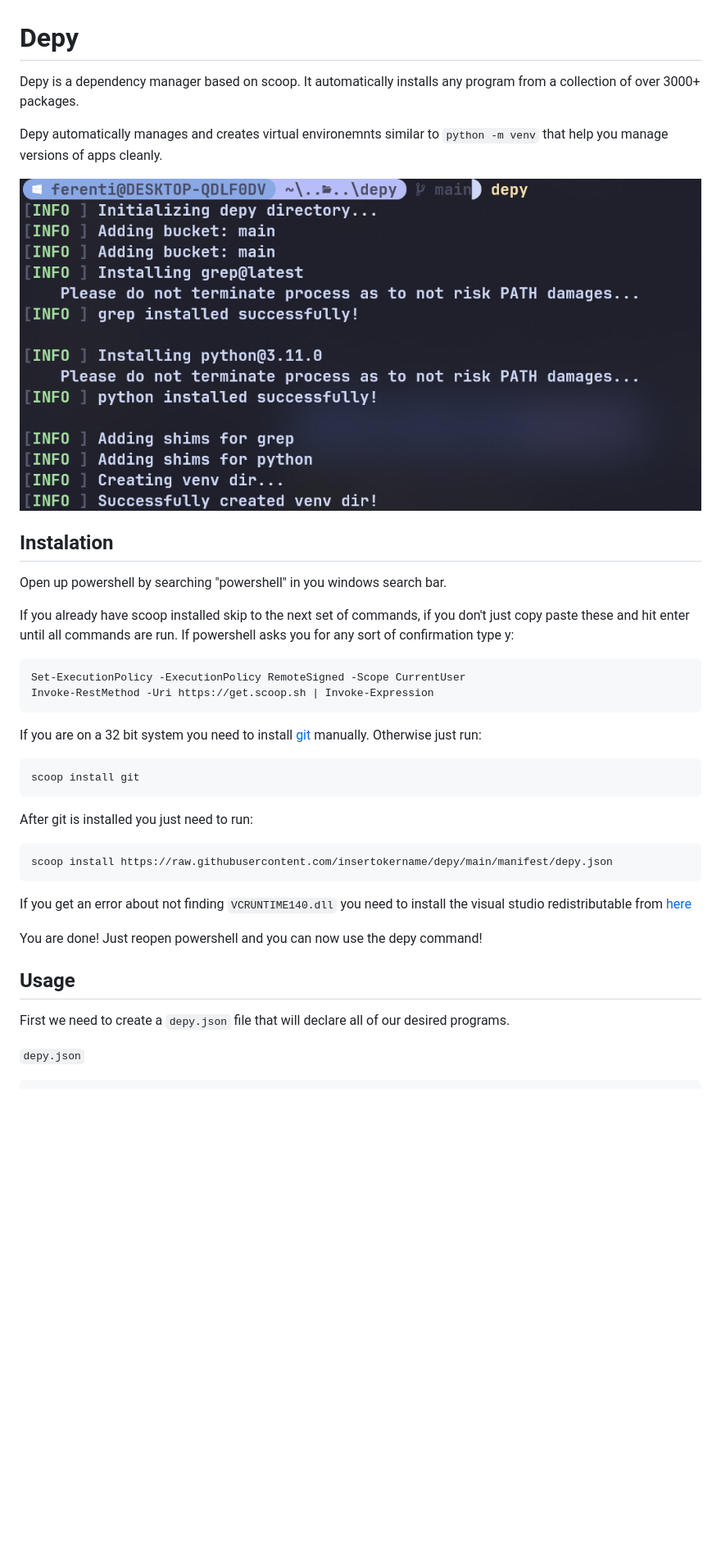
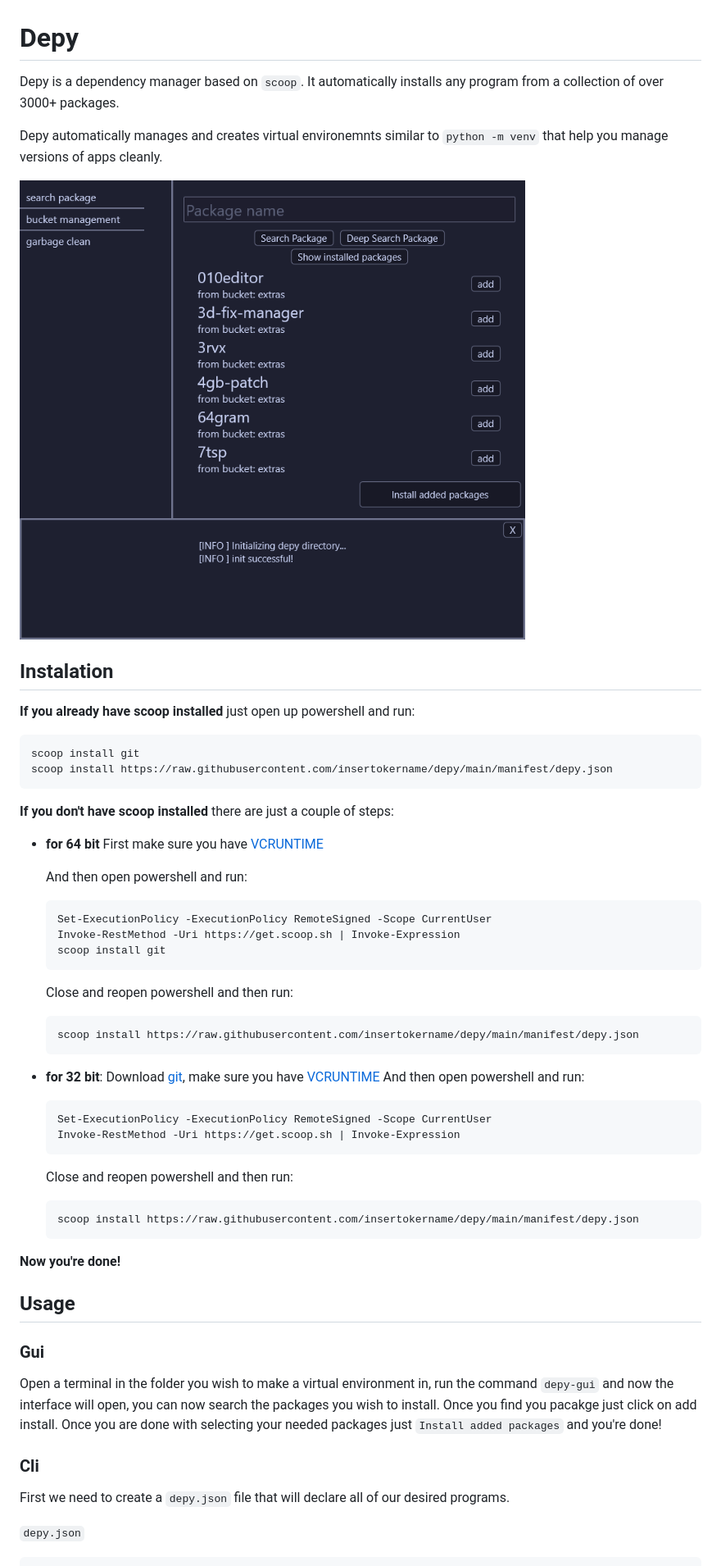
Before and after one commit to insertokername/depy, a Markdown page: README.md, the part around the change printed below. Shown: that part at 82% size. Rendered like a GitHub page; pictures changed too: depy.PNG; blank space fills up the shorter version.

````diff
--- a/README.md
+++ b/README.md
@@ -1,37 +1,59 @@
 # Depy
 
-Depy is a dependency manager based on scoop. It automatically installs any program from a collection of over 3000+ packages.
+Depy is a dependency manager based on `scoop`. It automatically installs any program from a collection of over 3000+ packages.
 
 Depy automatically manages and creates virtual environemnts similar to `python -m venv` that help you manage versions of apps cleanly.
+
 
 ![alt text](depy.PNG)
 
 ## Instalation
 
-Open up powershell by searching "powershell" in you windows search bar.
-
-If you already have scoop installed skip to the next set of commands, if you don't just copy paste these and hit enter until all commands are run. If powershell asks you for any sort of confirmation type y:
-```
-Set-ExecutionPolicy -ExecutionPolicy RemoteSigned -Scope CurrentUser
-Invoke-RestMethod -Uri https://get.scoop.sh | Invoke-Expression
-```
-
-If you are on a 32 bit system you need to install [git](https://git-scm.com/downloads) manually. Otherwise just run:
+**If you already have scoop installed** just open up powershell and run:
 
 ```
 scoop install git
-```
-
-After git is installed you just need to run:
-```
 scoop install https://raw.githubusercontent.com/insertokername/depy/main/manifest/depy.json
 ```
 
-If you get an error about not finding `VCRUNTIME140.dll` you need to install the visual studio redistributable from [here](https://learn.microsoft.com/en-us/cpp/windows/latest-supported-vc-redist?view=msvc-170#visual-studio-2015-2017-2019-and-2022)
+**If you don't have scoop installed** there are just a couple of steps:
 
-You are done! Just reopen powershell and you can now use the depy command!
+
+- **for 64 bit**
+    First make sure you have [VCRUNTIME](https://learn.microsoft.com/en-us/cpp/windows/latest-supported-vc-redist?view=msvc-170#visual-studio-2015-2017-2019-and-2022)
+
+    And then open powershell and run:
+    ```
+    Set-ExecutionPolicy -ExecutionPolicy RemoteSigned -Scope CurrentUser
+    Invoke-RestMethod -Uri https://get.scoop.sh | Invoke-Expression
+    scoop install git
+    ```
+    Close and reopen powershell and then run:
+    ```
+    scoop install https://raw.githubusercontent.com/insertokername/depy/main/manifest/depy.json
+    ```
+
+- **for 32 bit**:
+    Download [git](https://git-scm.com/downloads), make sure you have [VCRUNTIME](https://learn.microsoft.com/en-us/cpp/windows/latest-supported-vc-redist?view=msvc-170#visual-studio-2015-2017-2019-and-2022)
+    And then open powershell and run:
+    ```
+    Set-ExecutionPolicy -ExecutionPolicy RemoteSigned -Scope CurrentUser
+    Invoke-RestMethod -Uri https://get.scoop.sh | Invoke-Expression
+    ```
+    Close and reopen powershell and then run:
+    ```
+    scoop install https://raw.githubusercontent.com/insertokername/depy/main/manifest/depy.json
+    ```
+
+**Now you're done!**
 
 ## Usage
+
+### Gui
+
+Open a terminal in the folder you wish to make a virtual environment in, run the command `depy-gui` and now the interface will open, you can now search the packages you wish to install. Once you find you pacakge just click on add install. Once you are done with selecting your needed packages just `Install added packages` and you're done!
+
+### Cli
 
 First we need to create a `depy.json` file that will declare all of our desired programs.
 
````
Also changed, not shown: other parts of README.md (+46 -26 lines).
